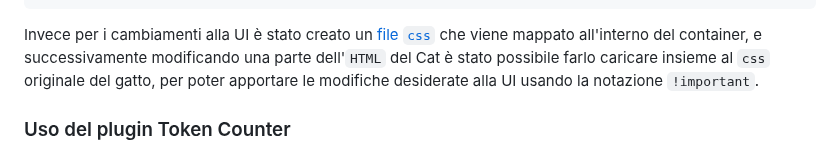
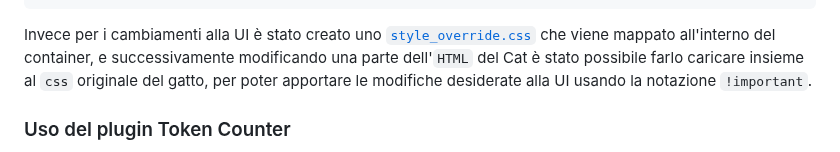
Before and after one commit to shini161/kibcat, a Markdown page: README.md, the part around the change. Drawn GitHub-style.

Commit message:
Update README.md - updated file references

````diff
--- a/README.md
+++ b/README.md
@@ -99,7 +99,7 @@ Per quanto riguarda la parte delle **frasi di default** (quelle che appaiono app
 ]
 ```
 
-Invece per i cambiamenti alla UI è stato creato un [file `css`](/cc_docker_image/style_override.css) che viene mappato all'interno del container, e successivamente modificando una parte dell'`HTML` del Cat è stato possibile farlo caricare insieme al `css` originale del gatto, per poter apportare le modifiche desiderate alla UI usando la notazione `!important`.
+Invece per i cambiamenti alla UI è stato creato uno [`style_override.css`](/cc_docker_image/style_override.css) che viene mappato all'interno del container, e successivamente modificando una parte dell'`HTML` del Cat è stato possibile farlo caricare insieme al `css` originale del gatto, per poter apportare le modifiche desiderate alla UI usando la notazione `!important`.
 
 ### Uso del plugin Token Counter
 
````
